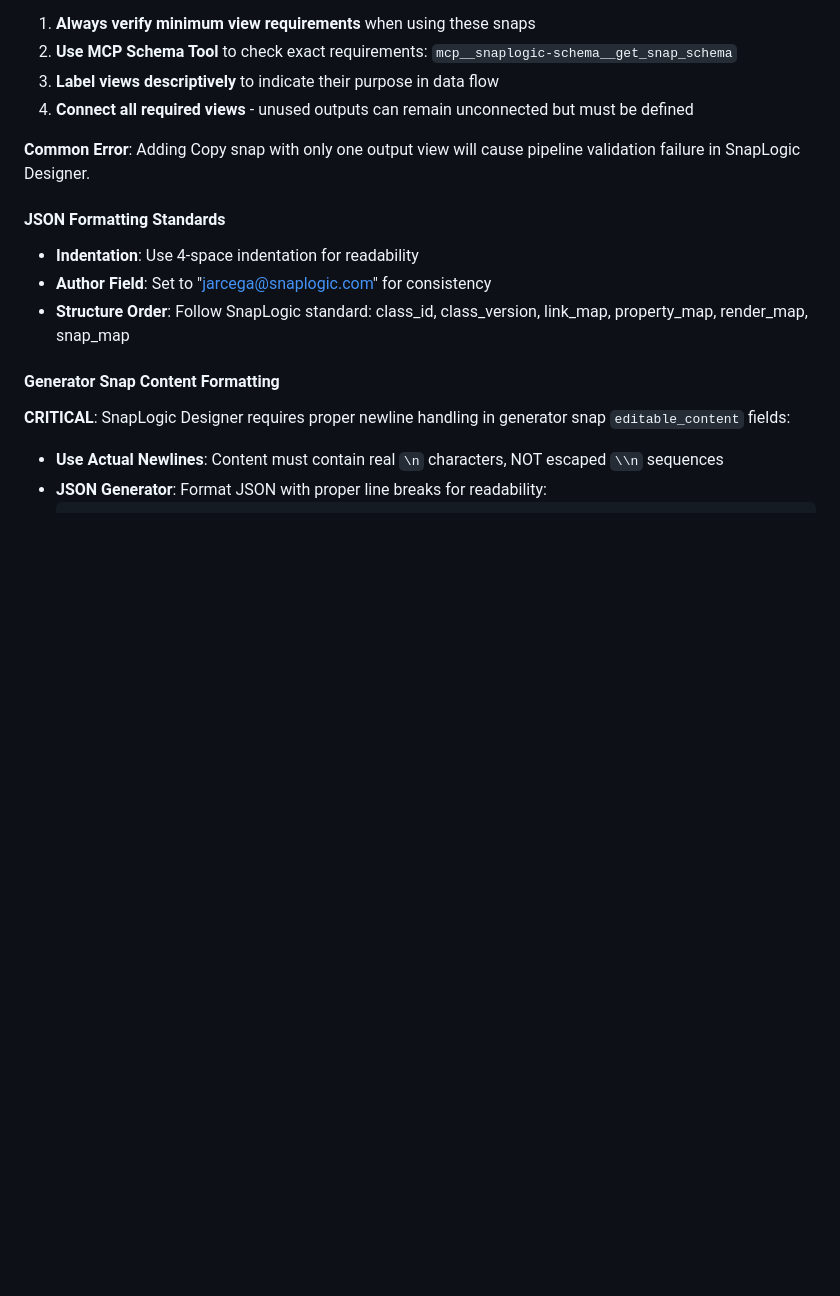
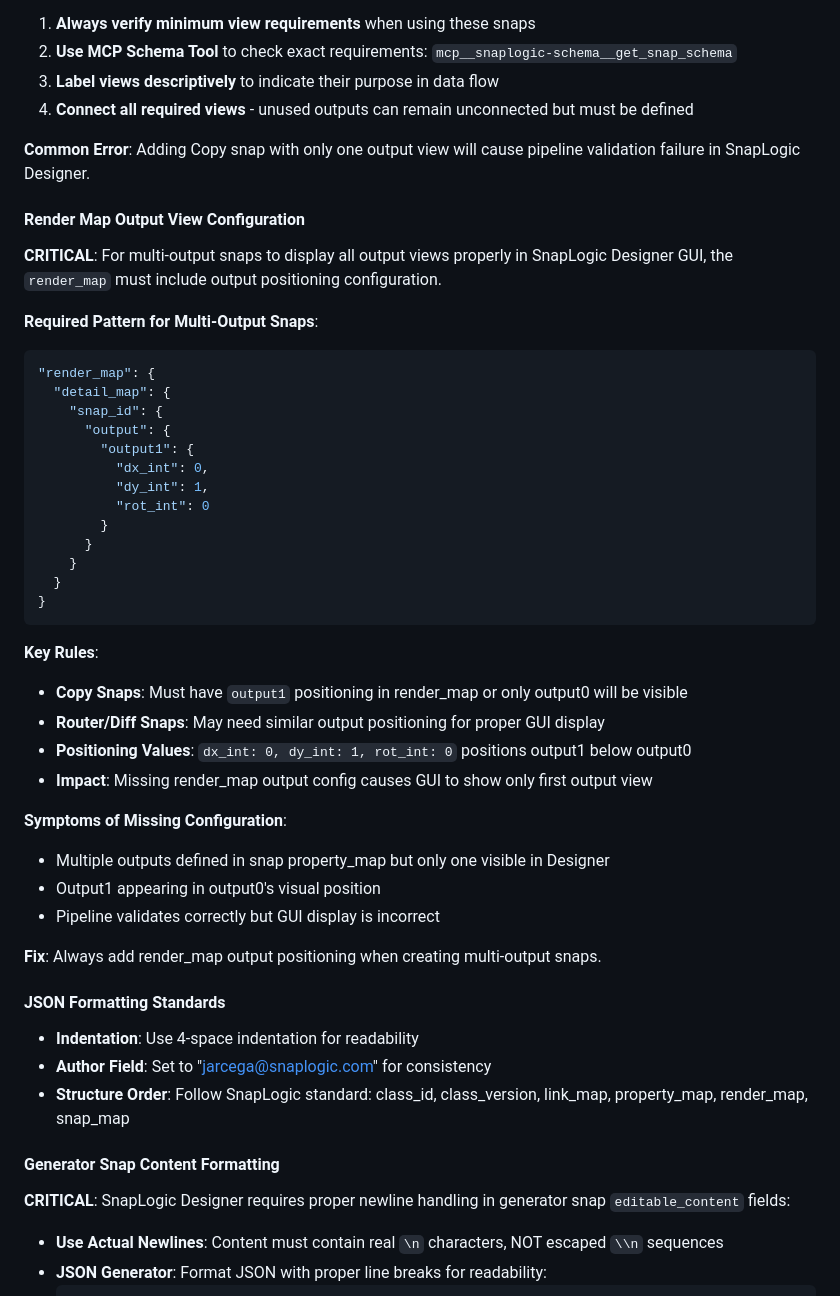
Before and after one commit to jarcega-snaplogic/snaplogic_emea_cfi, a Markdown page: CLAUDE.md, the part around the change. Drawn GitHub-style; blank space fills up the shorter version.

````diff
--- a/CLAUDE.md
+++ b/CLAUDE.md
@@ -357,6 +357,39 @@ When creating pipelines for optimal SnapLogic Designer canvas rendering and visu
 
 **Common Error**: Adding Copy snap with only one output view will cause pipeline validation failure in SnapLogic Designer.
 
+#### Render Map Output View Configuration
+**CRITICAL**: For multi-output snaps to display all output views properly in SnapLogic Designer GUI, the `render_map` must include output positioning configuration.
+
+**Required Pattern for Multi-Output Snaps**:
+```json
+"render_map": {
+  "detail_map": {
+    "snap_id": {
+      "output": {
+        "output1": {
+          "dx_int": 0,
+          "dy_int": 1,
+          "rot_int": 0
+        }
+      }
+    }
+  }
+}
+```
+
+**Key Rules**:
+- **Copy Snaps**: Must have `output1` positioning in render_map or only output0 will be visible
+- **Router/Diff Snaps**: May need similar output positioning for proper GUI display
+- **Positioning Values**: `dx_int: 0, dy_int: 1, rot_int: 0` positions output1 below output0
+- **Impact**: Missing render_map output config causes GUI to show only first output view
+
+**Symptoms of Missing Configuration**:
+- Multiple outputs defined in snap property_map but only one visible in Designer
+- Output1 appearing in output0's visual position
+- Pipeline validates correctly but GUI display is incorrect
+
+**Fix**: Always add render_map output positioning when creating multi-output snaps.
+
 #### JSON Formatting Standards
 - **Indentation**: Use 4-space indentation for readability
 - **Author Field**: Set to "jarcega@snaplogic.com" for consistency
````
Also changed, not shown: snaprules.md (added, +135 -0 lines).
